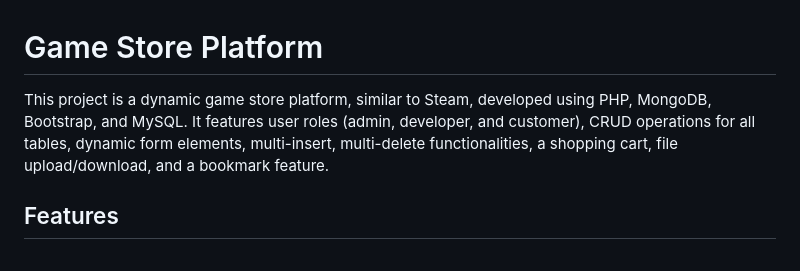
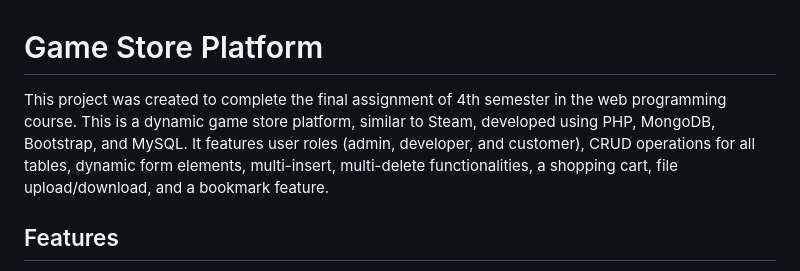
Before and after one commit to Moontaz/Game_Store, a Markdown page: README.md, the part around the change. Drawn GitHub-style.

Commit message:
Update README.md on description

```diff
--- a/README.md
+++ b/README.md
@@ -1,6 +1,6 @@
 # Game Store Platform
 
-This project is a dynamic game store platform, similar to Steam, developed using PHP, MongoDB, Bootstrap, and MySQL. It features user roles (admin, developer, and customer), CRUD operations for all tables, dynamic form elements, multi-insert, multi-delete functionalities, a shopping cart, file upload/download, and a bookmark feature.
+This project was created to complete the final assignment of 4th semester in the web programming course. This is a dynamic game store platform, similar to Steam, developed using PHP, MongoDB, Bootstrap, and MySQL. It features user roles (admin, developer, and customer), CRUD operations for all tables, dynamic form elements, multi-insert, multi-delete functionalities, a shopping cart, file upload/download, and a bookmark feature.
 
 ## Features
 - **User Roles:** Admin, Developer, and Customer with respective access controls.
```
